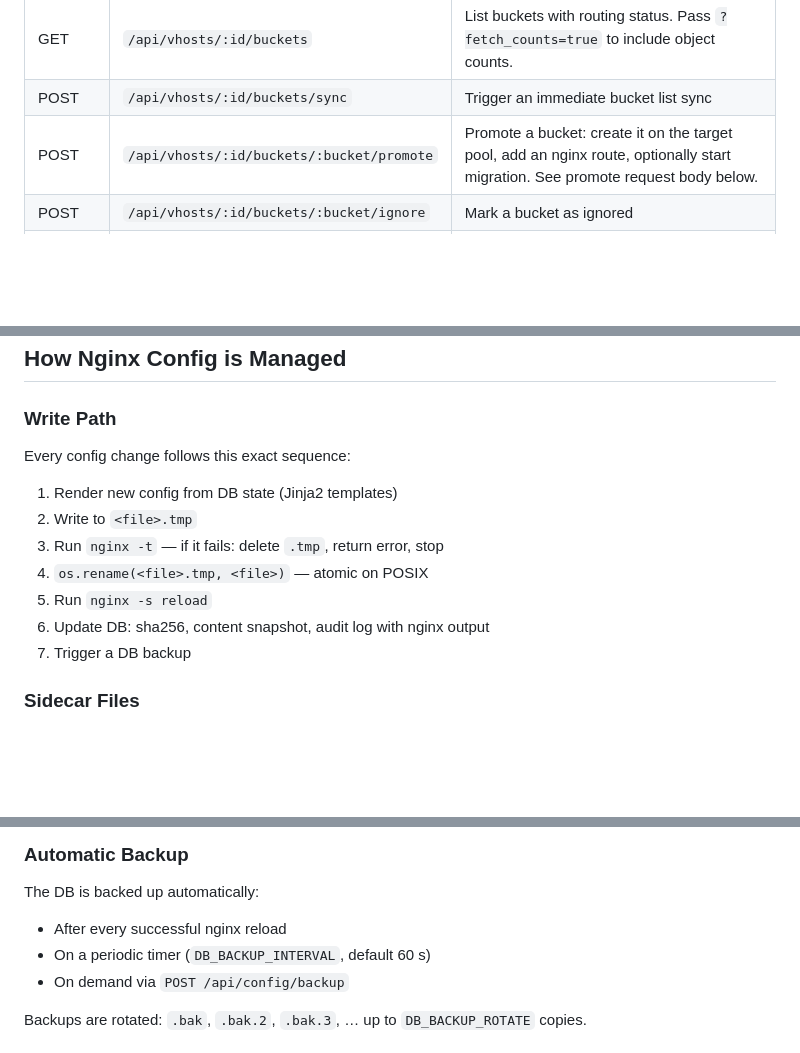
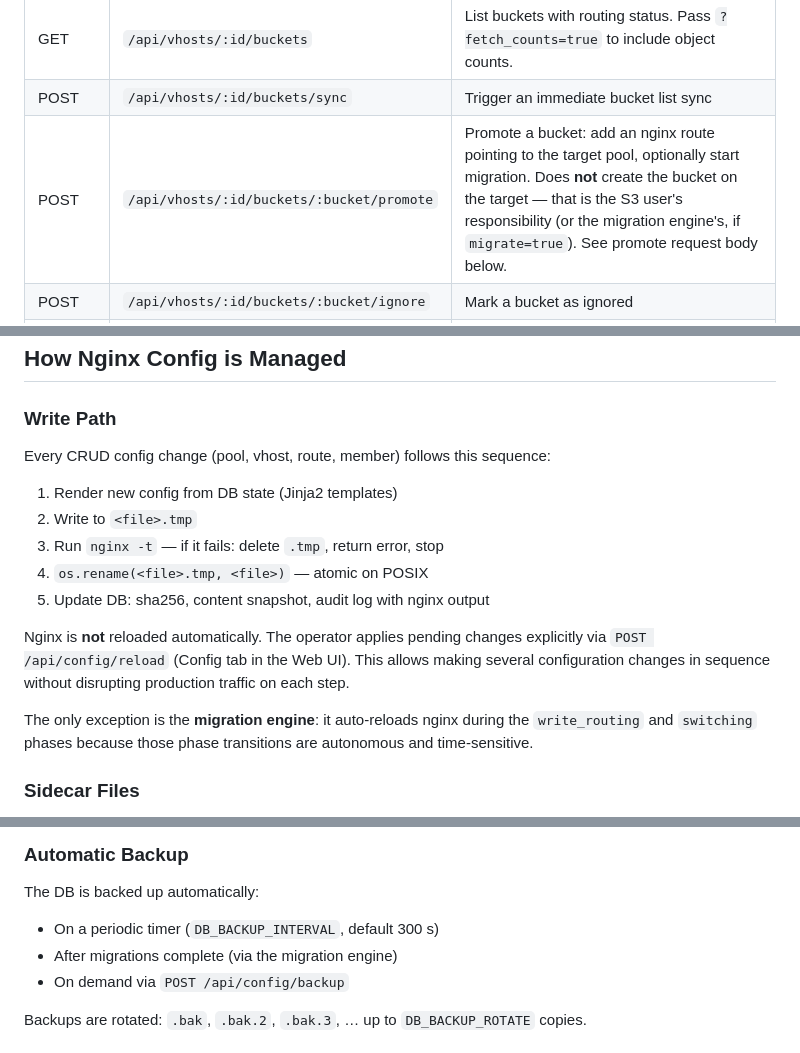
Before and after one commit to nunokisc/nanio-orchestrator, a Markdown page: README.md, 3 parts joined by grey strips. Rendered like a GitHub page; blank space fills up the shorter version.

```diff
--- a/README.md
+++ b/README.md
@@ -265,7 +265,7 @@ Bucket status values:
 |--------|----------|-------------|
 | GET | `/api/vhosts/:id/buckets` | List buckets with routing status. Pass `?fetch_counts=true` to include object counts. |
 | POST | `/api/vhosts/:id/buckets/sync` | Trigger an immediate bucket list sync |
-| POST | `/api/vhosts/:id/buckets/:bucket/promote` | Promote a bucket: create it on the target pool, add an nginx route, optionally start migration. See promote request body below. |
+| POST | `/api/vhosts/:id/buckets/:bucket/promote` | Promote a bucket: add an nginx route pointing to the target pool, optionally start migration. Does **not** create the bucket on the target — that is the S3 user's responsibility (or the migration engine's, if `migrate=true`). See promote request body below. |
 | POST | `/api/vhosts/:id/buckets/:bucket/ignore` | Mark a bucket as ignored |
 | DELETE | `/api/vhosts/:id/buckets/:bucket/route` | Remove the nginx route for a bucket. If status was `deleted`, also removes the bucket_sync record; otherwise resets to `unrouted`. |
 
@@ -372,15 +372,20 @@ Phases: `pending → copying → write_routing → verifying → switching → d
 
 ### Write Path
 
-Every config change follows this exact sequence:
+Every CRUD config change (pool, vhost, route, member) follows this sequence:
 
 1. Render new config from DB state (Jinja2 templates)
 2. Write to `<file>.tmp`
 3. Run `nginx -t` — if it fails: delete `.tmp`, return error, stop
 4. `os.rename(<file>.tmp, <file>)` — atomic on POSIX
-5. Run `nginx -s reload`
-6. Update DB: sha256, content snapshot, audit log with nginx output
-7. Trigger a DB backup
+5. Update DB: sha256, content snapshot, audit log with nginx output
+
+Nginx is **not** reloaded automatically. The operator applies pending changes explicitly via
+`POST /api/config/reload` (Config tab in the Web UI). This allows making several configuration
+changes in sequence without disrupting production traffic on each step.
+
+The only exception is the **migration engine**: it auto-reloads nginx during the `write_routing`
+and `switching` phases because those phase transitions are autonomous and time-sensitive.
 
 ### Sidecar Files
 
@@ -451,8 +456,8 @@ The DB can be fully rebuilt from disk after loss or corruption.
 ### Automatic Backup
 
 The DB is backed up automatically:
-- After every successful nginx reload
-- On a periodic timer (`DB_BACKUP_INTERVAL`, default 60 s)
+- On a periodic timer (`DB_BACKUP_INTERVAL`, default 300 s)
+- After migrations complete (via the migration engine)
 - On demand via `POST /api/config/backup`
 
 Backups are rotated: `.bak`, `.bak.2`, `.bak.3`, … up to `DB_BACKUP_ROTATE` copies.
```
Also changed, not shown: CLAUDE.md (+13 -5 lines).
